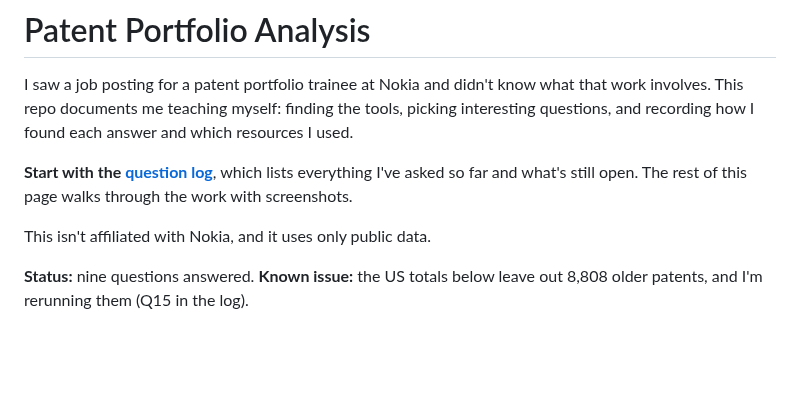
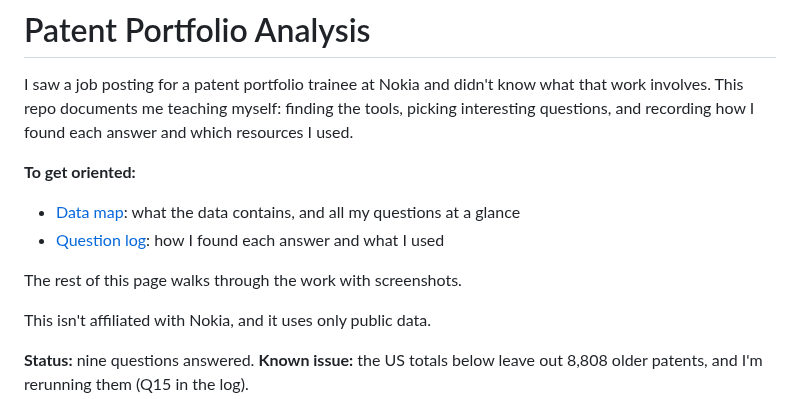
Before and after one commit to smyrnav/patent-portfolio-analysis, a Markdown page: README.md, the part around the change. Rendered like a GitHub page; blank space fills up the shorter version.

Commit message:
Add data map with field groups, sources and question overview

```diff
--- a/README.md
+++ b/README.md
@@ -2,7 +2,11 @@
 
 I saw a job posting for a patent portfolio trainee at Nokia and didn't know what that work involves. This repo documents me teaching myself: finding the tools, picking interesting questions, and recording how I found each answer and which resources I used.
 
-**Start with the [question log](docs/questions.md)**, which lists everything I've asked so far and what's still open. The rest of this page walks through the work with screenshots.
+**To get oriented:**
+- [Data map](docs/data-map.md): what the data contains, and all my questions at a glance
+- [Question log](docs/questions.md): how I found each answer and what I used
+
+The rest of this page walks through the work with screenshots.
 
 This isn't affiliated with Nokia, and it uses only public data.
 
```
Also changed, not shown: docs/data-map.md (added, +85 -0 lines), docs/img/data_map.png (added), 2 other files.
